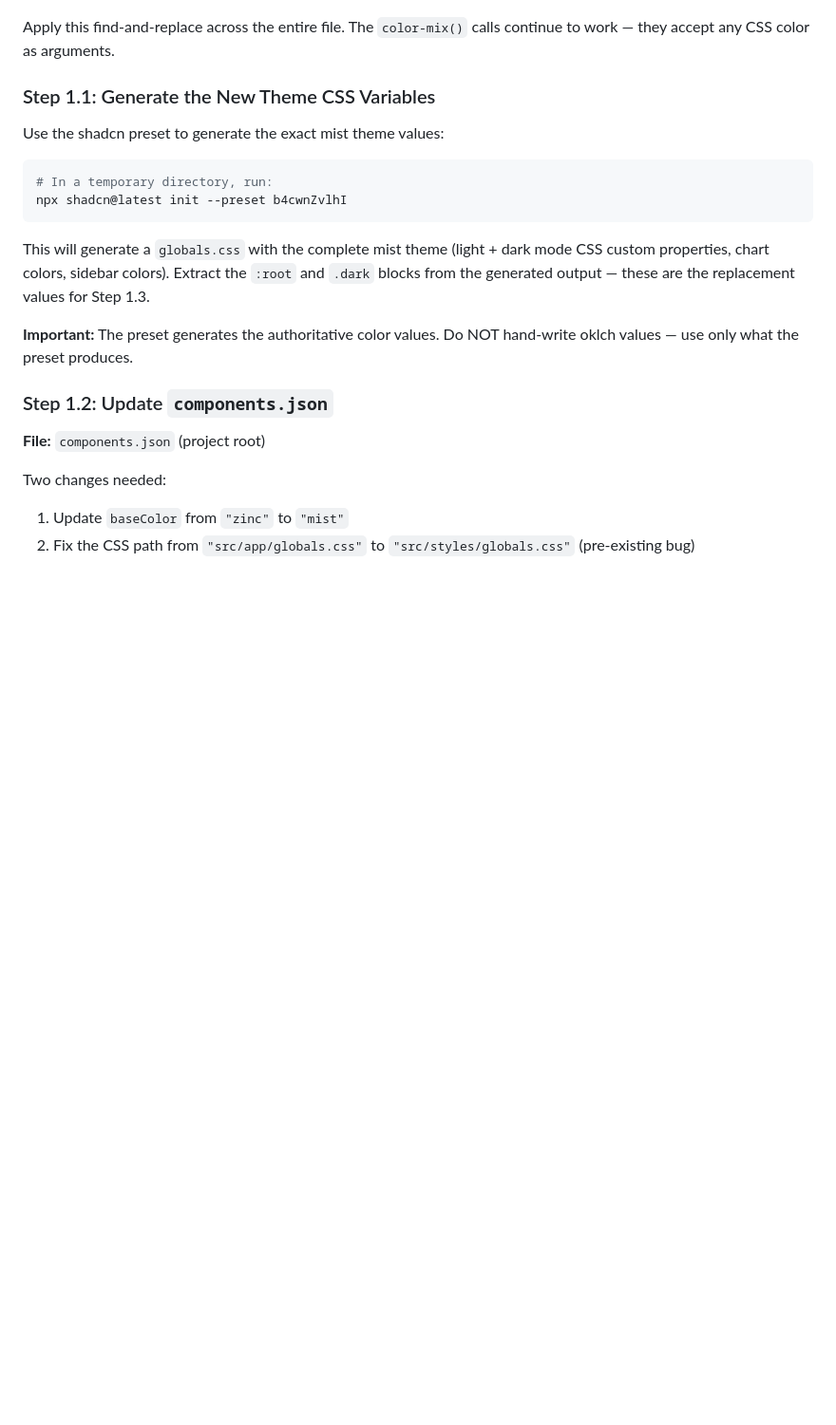
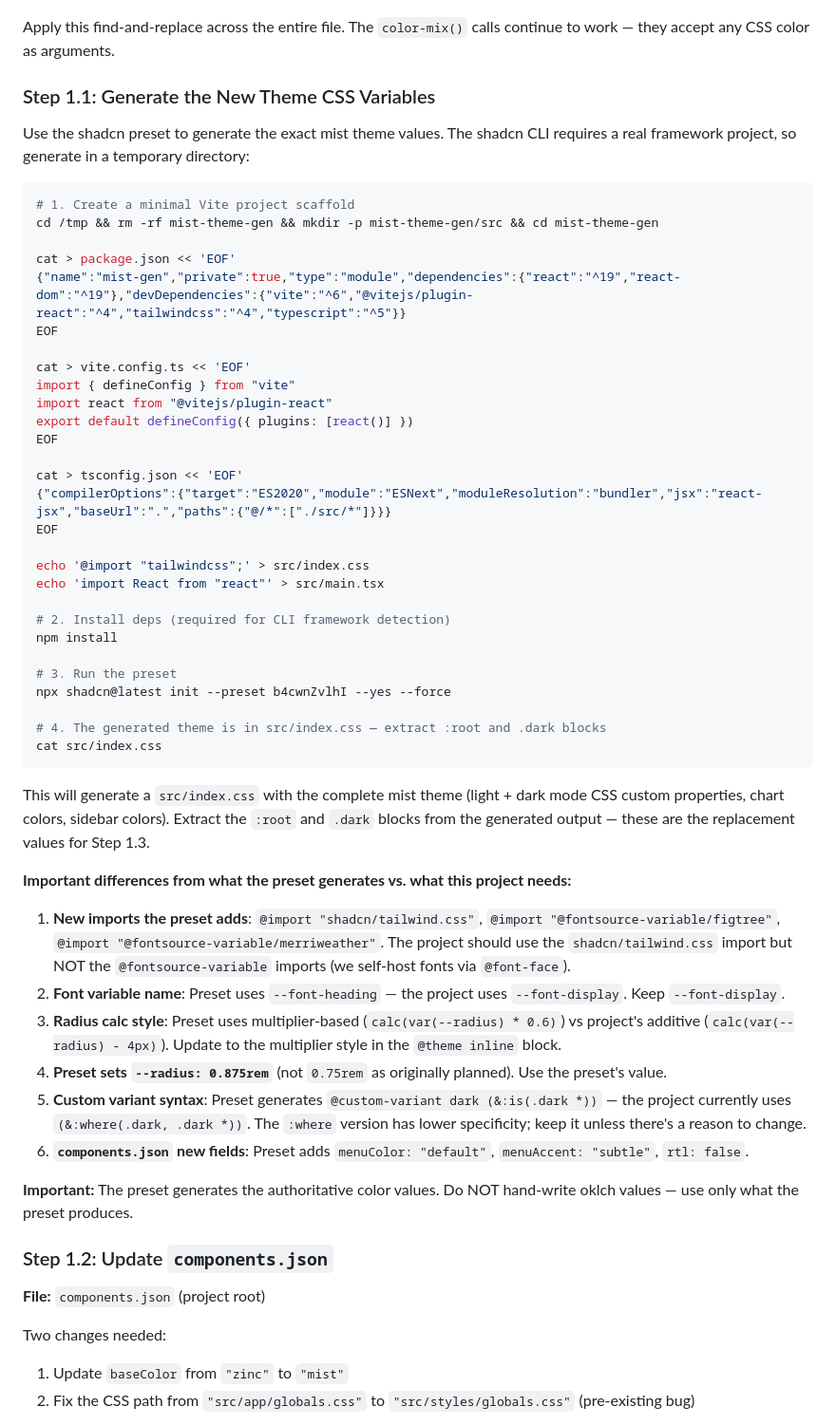
Before and after one commit to qaml-ai/acon, a Markdown page: docs/plan-update-shadcn-config.md, the part around the change. Shown at 95% size. Drawn GitHub-style; blank space fills up the shorter version.

Commit message:
updates plan to include better shadcn context

````diff
--- a/docs/plan-update-shadcn-config.md
+++ b/docs/plan-update-shadcn-config.md
@@ -54,14 +54,49 @@ Apply this find-and-replace across the entire file. The `color-mix()` calls cont
 
 ### Step 1.1: Generate the New Theme CSS Variables
 
-Use the shadcn preset to generate the exact mist theme values:
+Use the shadcn preset to generate the exact mist theme values. The shadcn CLI requires a real framework project, so generate in a temporary directory:
 
 ```bash
-# In a temporary directory, run:
-npx shadcn@latest init --preset b4cwnZvlhI
+# 1. Create a minimal Vite project scaffold
+cd /tmp && rm -rf mist-theme-gen && mkdir -p mist-theme-gen/src && cd mist-theme-gen
+
+cat > package.json << 'EOF'
+{"name":"mist-gen","private":true,"type":"module","dependencies":{"react":"^19","react-dom":"^19"},"devDependencies":{"vite":"^6","@vitejs/plugin-react":"^4","tailwindcss":"^4","typescript":"^5"}}
+EOF
+
+cat > vite.config.ts << 'EOF'
+import { defineConfig } from "vite"
+import react from "@vitejs/plugin-react"
+export default defineConfig({ plugins: [react()] })
+EOF
+
+cat > tsconfig.json << 'EOF'
+{"compilerOptions":{"target":"ES2020","module":"ESNext","moduleResolution":"bundler","jsx":"react-jsx","baseUrl":".","paths":{"@/*":["./src/*"]}}}
+EOF
+
+echo '@import "tailwindcss";' > src/index.css
+echo 'import React from "react"' > src/main.tsx
+
+# 2. Install deps (required for CLI framework detection)
+npm install
+
+# 3. Run the preset
+npx shadcn@latest init --preset b4cwnZvlhI --yes --force
+
+# 4. The generated theme is in src/index.css — extract :root and .dark blocks
+cat src/index.css
 ```
 
-This will generate a `globals.css` with the complete mist theme (light + dark mode CSS custom properties, chart colors, sidebar colors). Extract the `:root` and `.dark` blocks from the generated output — these are the replacement values for Step 1.3.
+This will generate a `src/index.css` with the complete mist theme (light + dark mode CSS custom properties, chart colors, sidebar colors). Extract the `:root` and `.dark` blocks from the generated output — these are the replacement values for Step 1.3.
+
+**Important differences from what the preset generates vs. what this project needs:**
+
+1. **New imports the preset adds**: `@import "shadcn/tailwind.css"`, `@import "@fontsource-variable/figtree"`, `@import "@fontsource-variable/merriweather"`. The project should use the `shadcn/tailwind.css` import but NOT the `@fontsource-variable` imports (we self-host fonts via `@font-face`).
+2. **Font variable name**: Preset uses `--font-heading` — the project uses `--font-display`. Keep `--font-display`.
+3. **Radius calc style**: Preset uses multiplier-based (`calc(var(--radius) * 0.6)`) vs project's additive (`calc(var(--radius) - 4px)`). Update to the multiplier style in the `@theme inline` block.
+4. **Preset sets `--radius: 0.875rem`** (not `0.75rem` as originally planned). Use the preset's value.
+5. **Custom variant syntax**: Preset generates `@custom-variant dark (&:is(.dark *))` — the project currently uses `(&:where(.dark, .dark *))`. The `:where` version has lower specificity; keep it unless there's a reason to change.
+6. **`components.json` new fields**: Preset adds `menuColor: "default"`, `menuAccent: "subtle"`, `rtl: false`.
 
 **Important:** The preset generates the authoritative color values. Do NOT hand-write oklch values — use only what the preset produces.
 
````
